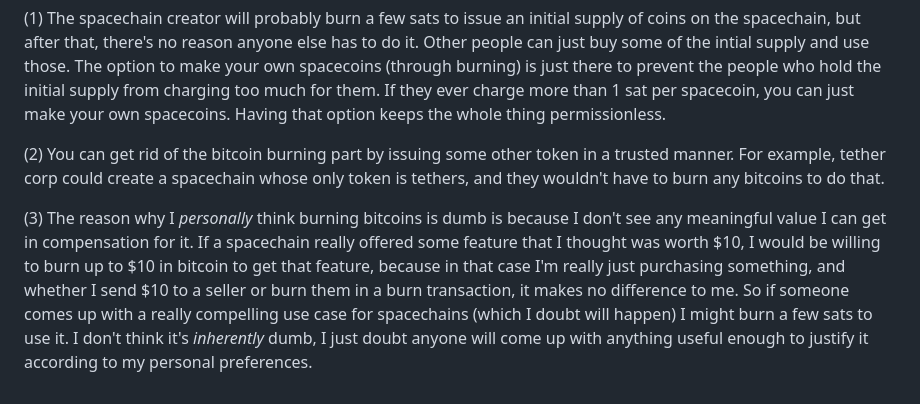
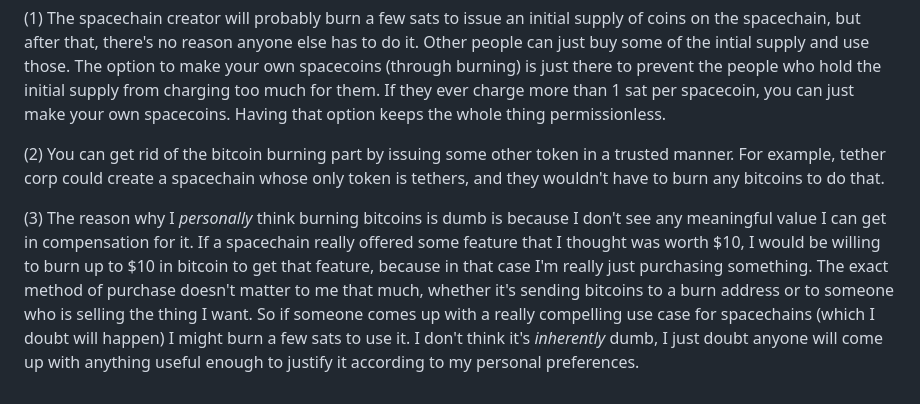
Before and after one commit to supertestnet/spacechain-launcher, a Markdown page: README.md, the part around the change. GitHub-like rendering.

```diff
--- a/README.md
+++ b/README.md
@@ -47,4 +47,4 @@ That's fine, you can oppose it. I think a few things are worth pointing out in i
 
 (2) You can get rid of the bitcoin burning part by issuing some other token in a trusted manner. For example, tether corp could create a spacechain whose only token is tethers, and they wouldn't have to burn any bitcoins to do that.
 
-(3) The reason why I *personally* think burning bitcoins is dumb is because I don't see any meaningful value I can get in compensation for it. If a spacechain really offered some feature that I thought was worth $10, I would be willing to burn up to $10 in bitcoin to get that feature, because in that case I'm really just purchasing something, and whether I send $10 to a seller or burn them in a burn transaction, it makes no difference to me. So if someone comes up with a really compelling use case for spacechains (which I doubt will happen) I might burn a few sats to use it. I don't think it's *inherently* dumb, I just doubt anyone will come up with anything useful enough to justify it according to my personal preferences.
+(3) The reason why I *personally* think burning bitcoins is dumb is because I don't see any meaningful value I can get in compensation for it. If a spacechain really offered some feature that I thought was worth $10, I would be willing to burn up to $10 in bitcoin to get that feature, because in that case I'm really just purchasing something. The exact method of purchase doesn't matter to me that much, whether it's sending bitcoins to a burn address or to someone who is selling the thing I want. So if someone comes up with a really compelling use case for spacechains (which I doubt will happen) I might burn a few sats to use it. I don't think it's *inherently* dumb, I just doubt anyone will come up with anything useful enough to justify it according to my personal preferences.
```
